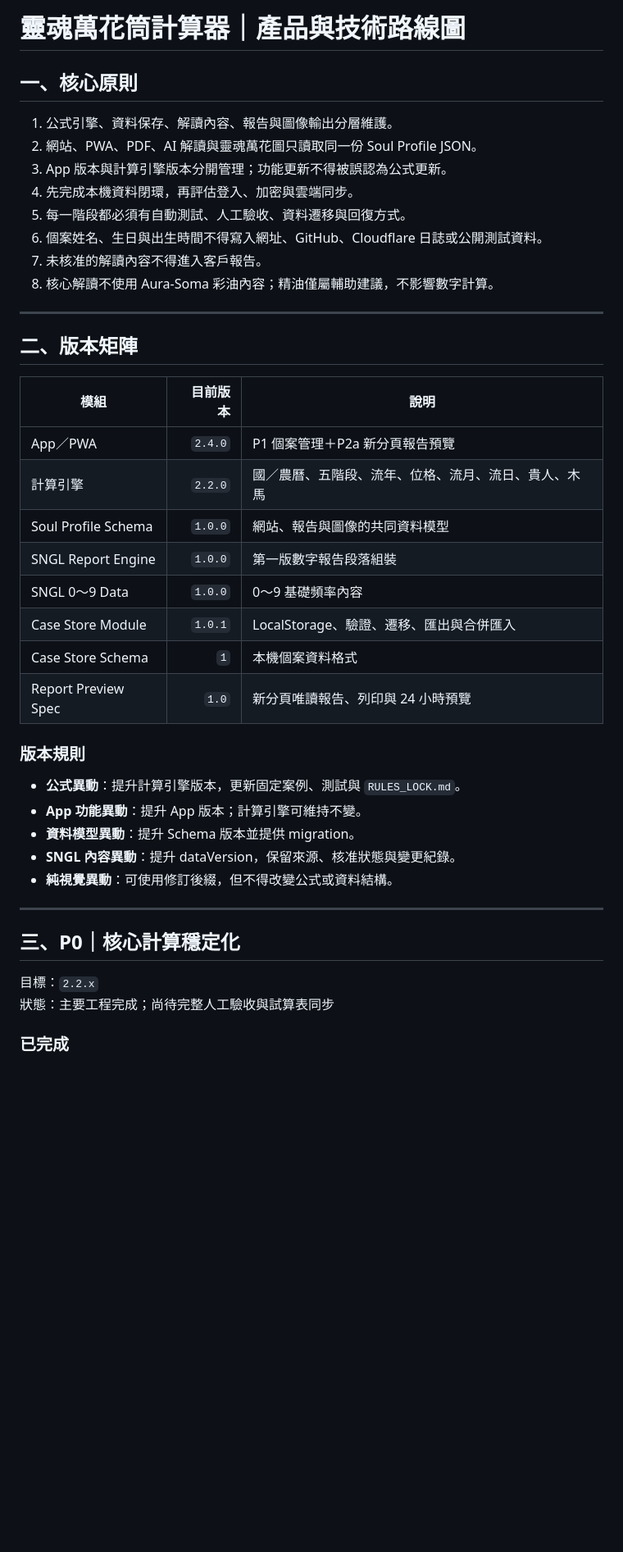
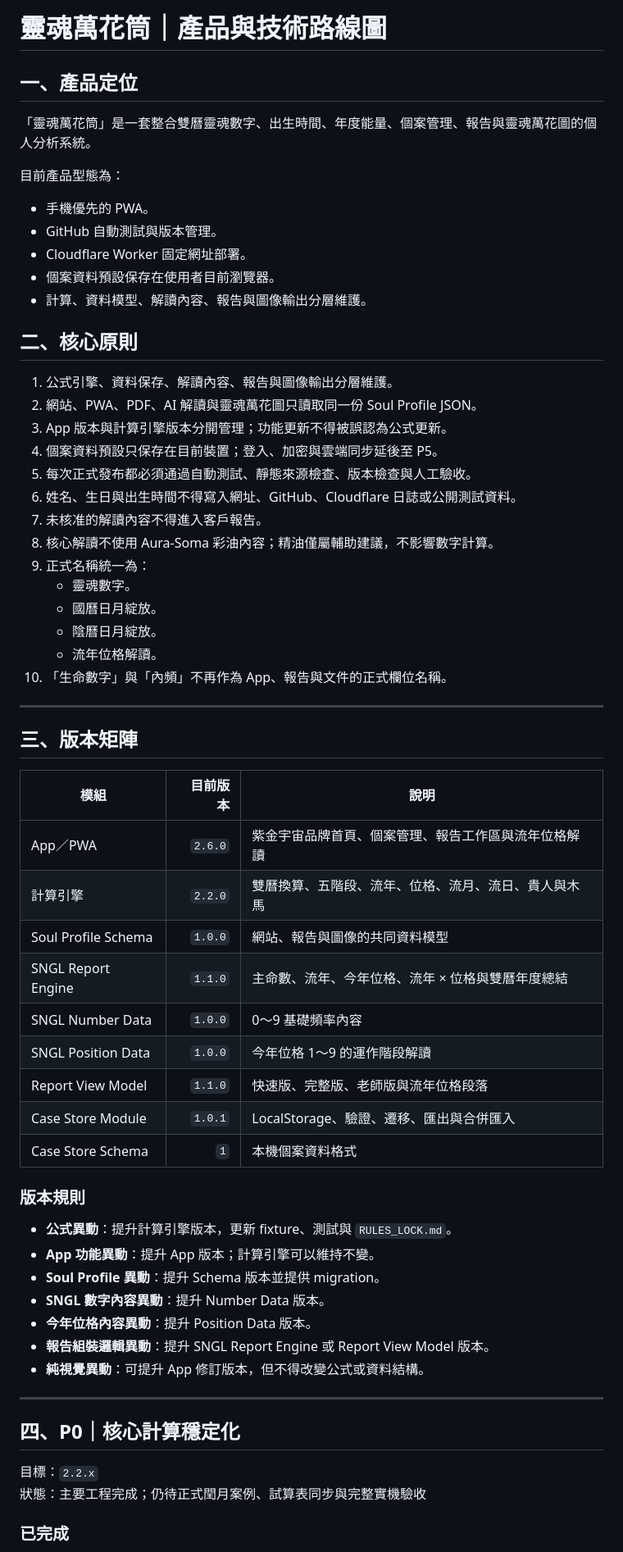
Before and after one commit to ours9638-create/soul-kaleidoscope-v1, a Markdown page: calculator-deploy/docs/ROADMAP.md, the part around one of its changes. Shown at 82% size. Rendered like a GitHub page; blank space fills up the shorter version.

```diff
--- a/calculator-deploy/docs/ROADMAP.md
+++ b/calculator-deploy/docs/ROADMAP.md
@@ -1,45 +1,66 @@
-# 靈魂萬花筒計算器｜產品與技術路線圖
+# 靈魂萬花筒｜產品與技術路線圖
 
-## 一、核心原則
+## 一、產品定位
+
+「靈魂萬花筒」是一套整合雙曆靈魂數字、出生時間、年度能量、個案管理、報告與靈魂萬花圖的個人分析系統。
+
+目前產品型態為：
+
+- 手機優先的 PWA。
+- GitHub 自動測試與版本管理。
+- Cloudflare Worker 固定網址部署。
+- 個案資料預設保存在使用者目前瀏覽器。
+- 計算、資料模型、解讀內容、報告與圖像輸出分層維護。
+
+## 二、核心原則
 
 1. 公式引擎、資料保存、解讀內容、報告與圖像輸出分層維護。
 2. 網站、PWA、PDF、AI 解讀與靈魂萬花圖只讀取同一份 Soul Profile JSON。
 3. App 版本與計算引擎版本分開管理；功能更新不得被誤認為公式更新。
-4. 先完成本機資料閉環，再評估登入、加密與雲端同步。
-5. 每一階段都必須有自動測試、人工驗收、資料遷移與回復方式。
-6. 個案姓名、生日與出生時間不得寫入網址、GitHub、Cloudflare 日誌或公開測試資料。
+4. 個案資料預設只保存在目前裝置；登入、加密與雲端同步延後至 P5。
+5. 每次正式發布都必須通過自動測試、靜態來源檢查、版本檢查與人工驗收。
+6. 姓名、生日與出生時間不得寫入網址、GitHub、Cloudflare 日誌或公開測試資料。
 7. 未核准的解讀內容不得進入客戶報告。
 8. 核心解讀不使用 Aura-Soma 彩油內容；精油僅屬輔助建議，不影響數字計算。
+9. 正式名稱統一為：
+   - 靈魂數字。
+   - 國曆日月綻放。
+   - 陰曆日月綻放。
+   - 流年位格解讀。
+10. 「生命數字」與「內頻」不再作為 App、報告與文件的正式欄位名稱。
 
 ---
 
-## 二、版本矩陣
+## 三、版本矩陣
 
 | 模組 | 目前版本 | 說明 |
 |---|---:|---|
-| App／PWA | `2.4.0` | P1 個案管理＋P2a 新分頁報告預覽 |
-| 計算引擎 | `2.2.0` | 國／農曆、五階段、流年、位格、流月、流日、貴人、木馬 |
+| App／PWA | `2.6.0` | 紫金宇宙品牌首頁、個案管理、報告工作區與流年位格解讀 |
+| 計算引擎 | `2.2.0` | 雙曆換算、五階段、流年、位格、流月、流日、貴人與木馬 |
 | Soul Profile Schema | `1.0.0` | 網站、報告與圖像的共同資料模型 |
-| SNGL Report Engine | `1.0.0` | 第一版數字報告段落組裝 |
-| SNGL 0～9 Data | `1.0.0` | 0～9 基礎頻率內容 |
+| SNGL Report Engine | `1.1.0` | 主命數、流年、今年位格、流年 × 位格與雙曆年度總結 |
+| SNGL Number Data | `1.0.0` | 0～9 基礎頻率內容 |
+| SNGL Position Data | `1.0.0` | 今年位格 1～9 的運作階段解讀 |
+| Report View Model | `1.1.0` | 快速版、完整版、老師版與流年位格段落 |
 | Case Store Module | `1.0.1` | LocalStorage、驗證、遷移、匯出與合併匯入 |
 | Case Store Schema | `1` | 本機個案資料格式 |
-| Report Preview Spec | `1.0` | 新分頁唯讀報告、列印與 24 小時預覽 |
 
 ### 版本規則
 
-- **公式異動**：提升計算引擎版本，更新固定案例、測試與 `RULES_LOCK.md`。
-- **App 功能異動**：提升 App 版本；計算引擎可維持不變。
-- **資料模型異動**：提升 Schema 版本並提供 migration。
-- **SNGL 內容異動**：提升 dataVersion，保留來源、核准狀態與變更紀錄。
-- **純視覺異動**：可使用修訂後綴，但不得改變公式或資料結構。
+- **公式異動**：提升計算引擎版本，更新 fixture、測試與 `RULES_LOCK.md`。
+- **App 功能異動**：提升 App 版本；計算引擎可以維持不變。
+- **Soul Profile 異動**：提升 Schema 版本並提供 migration。
+- **SNGL 數字內容異動**：提升 Number Data 版本。
+- **今年位格內容異動**：提升 Position Data 版本。
+- **報告組裝邏輯異動**：提升 SNGL Report Engine 或 Report View Model 版本。
+- **純視覺異動**：可提升 App 修訂版本，但不得改變公式或資料結構。
 
 ---
 
-## 三、P0｜核心計算穩定化
+## 四、P0｜核心計算穩定化
 
 目標：`2.2.x`
-狀態：主要工程完成；尚待完整人工驗收與試算表同步
+狀態：主要工程完成；仍待正式閏月案例、試算表同步與完整實機驗收
 
 ### 已完成
 
```
Also changed, not shown: other parts of calculator-deploy/docs/ROADMAP.md (+157 -122 lines).
